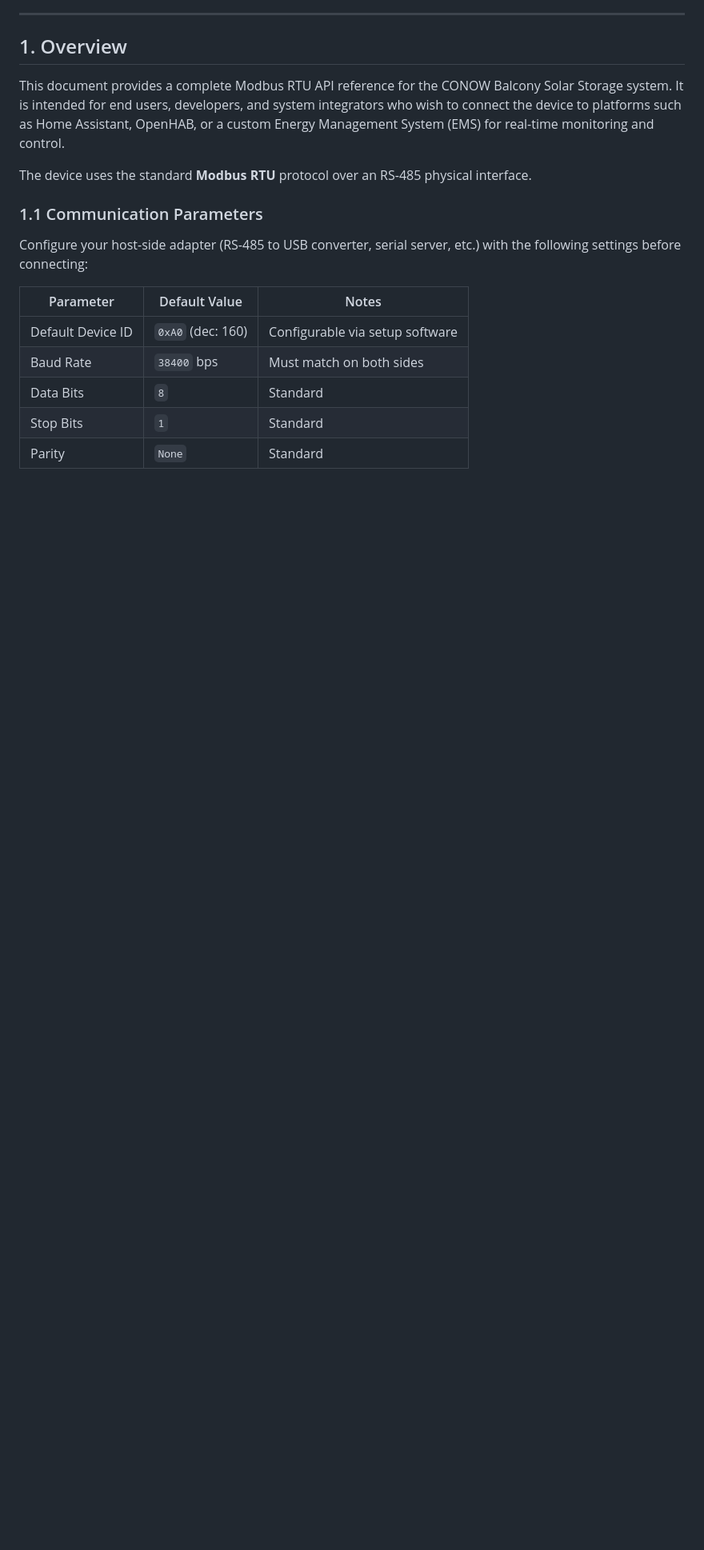
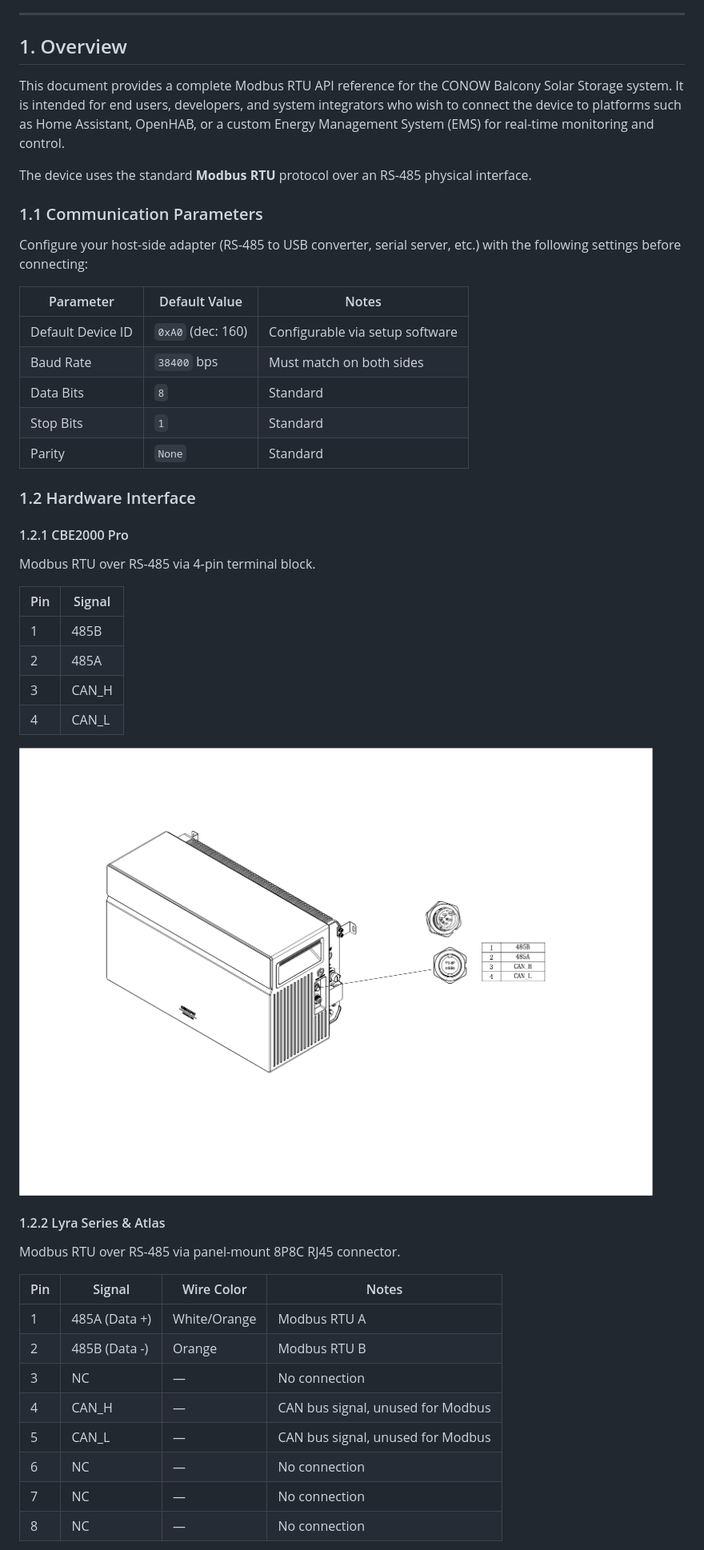
Before and after one commit to conow-labs/developer-docs, a Markdown page: modbus/balcony-solar-storage.md, the part around one of its changes. Shown at 80% size. GitHub-like rendering; pictures changed too: modbus/assets/CBE2000pro_4Pin.png (added); blank space fills up the shorter version.

Commit message:
docs(modbus): update balcony‑solar‑storage.md Modbus RTU完整协议文档 - 完善硬件引脚定义 CBE2000 Pro / Lyra&Atlas RJ45 - 补充FC03读取寄存器数量限制（最大37寄存器） - 完善全部实时监控寄存器、读写控制寄存器映射表

```diff
--- a/modbus/balcony-solar-storage.md
+++ b/modbus/balcony-solar-storage.md
@@ -35,10 +39,51 @@ The device uses the standard **Modbus RTU** protocol over an RS-485 physical int
 
 Configure your host-side adapter (RS-485 to USB converter, serial server, etc.) with the following settings before connecting:
 
-| Parameter             | Default Value      | Notes                              |
-|-----------------------|--------------------|------------------------------------|
-| Default Device ID     | `0xA0` (dec: 160)  | Configurable via setup software    |
-| Baud Rate             | `38400` bps        | Must match on both sides           |
-| Data Bits             | `8`                | Standard                           |
-| Stop Bits             | `1`                | Standard                           |
-| Parity                | `None`             | Standard                           |
+
+| Parameter         | Default Value     | Notes                           |
+| ----------------- | ----------------- | ------------------------------- |
+| Default Device ID | `0xA0` (dec: 160) | Configurable via setup software |
+| Baud Rate         | `38400` bps       | Must match on both sides        |
+| Data Bits         | `8`               | Standard                        |
+| Stop Bits         | `1`               | Standard                        |
+| Parity            | `None`            | Standard                        |
+
+
+
+
+### 1.2 Hardware Interface
+
+
+
+#### 1.2.1 CBE2000 Pro
+
+Modbus RTU over RS-485 via 4‑pin terminal block.
+
+
+| Pin | Signal |
+| --- | ------ |
+| 1   | 485B   |
+| 2   | 485A   |
+| 3   | CAN_H  |
+| 4   | CAN_L  |
+
+
+![CBE2000pro 4‑pin Terminal Diagram](./assets/CBE2000pro_4Pin.png)
+
+#### 1.2.2 Lyra Series & Atlas
+
+Modbus RTU over RS-485 via panel-mount 8P8C RJ45 connector.
+
+
+| Pin | Signal        | Wire Color   | Notes                             |
+| --- | ------------- | ------------ | --------------------------------- |
+| 1   | 485A (Data +) | White/Orange | Modbus RTU A                      |
+| 2   | 485B (Data -) | Orange       | Modbus RTU B                      |
+| 3   | NC            | —            | No connection                     |
+| 4   | CAN_H         | —            | CAN bus signal, unused for Modbus |
+| 5   | CAN_L         | —            | CAN bus signal, unused for Modbus |
+| 6   | NC            | —            | No connection                     |
+| 7   | NC            | —            | No connection                     |
+| 8   | NC            | —            | No connection                     |
+
+
```
Also changed, not shown: other parts of modbus/balcony-solar-storage.md (+133 -74 lines), modbus/assets/Lyra_RJ45.png (added).
